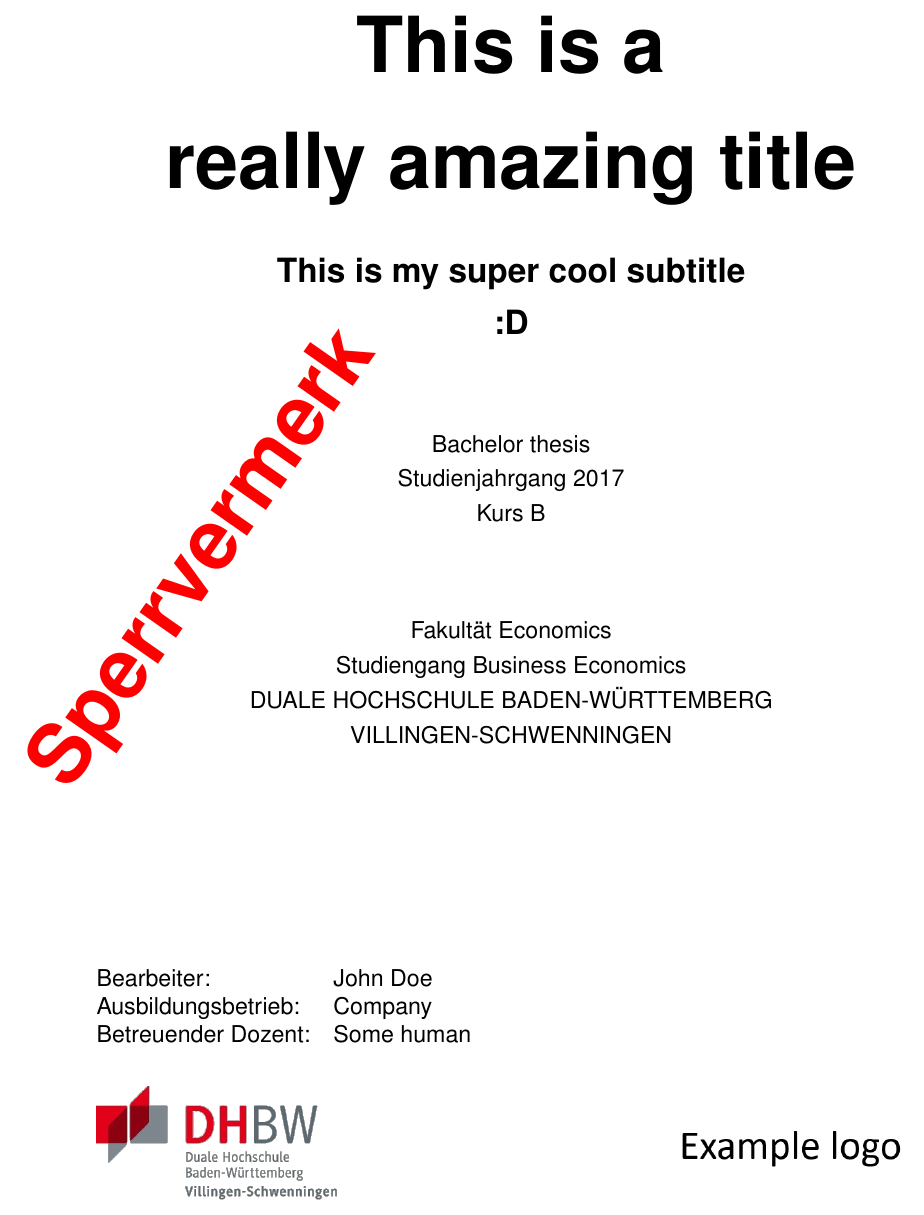
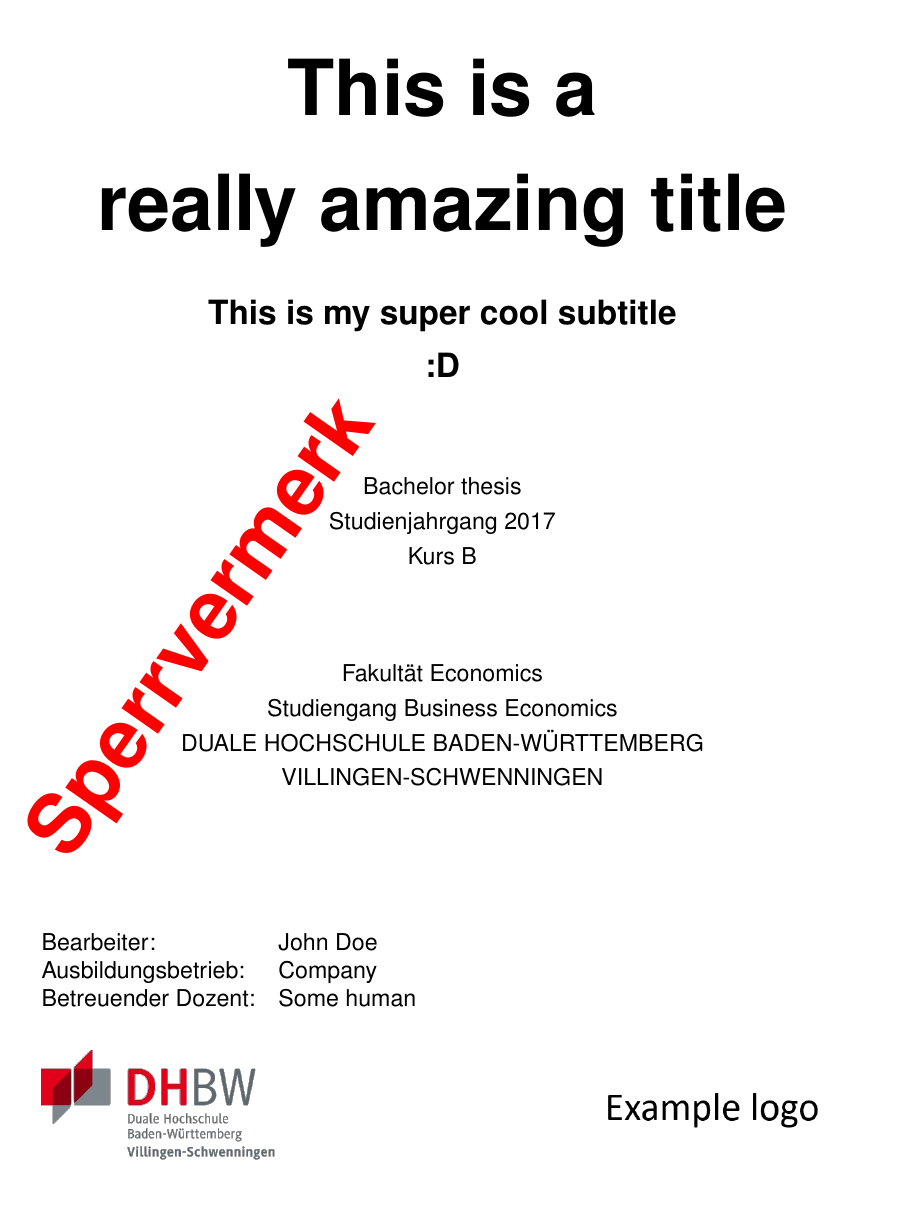
Before and after one commit to skyfrk/dhbw-vs-latex-template, a LaTeX document (root.tex, which reads pages/title.tex): part of page 1 of 10, cut so that both start at the same text. Compiled offline with pdfLaTeX.

Commit message:
Add centered geometry to title page

```diff
--- a/pages/title.tex
+++ b/pages/title.tex
@@ -2,6 +2,13 @@
 
 \setcounter{page}{1337} % watermark workaround
 \thispagestyle{empty}
+
+\newgeometry{
+left=3cm,
+right=3cm,
+top=2cm,
+bottom=4cm
+}
 
 \begin{center}
 \vspace*{1cm} \ \\
```
Also changed, not shown: pages/title.tex (2 more changed lines).
